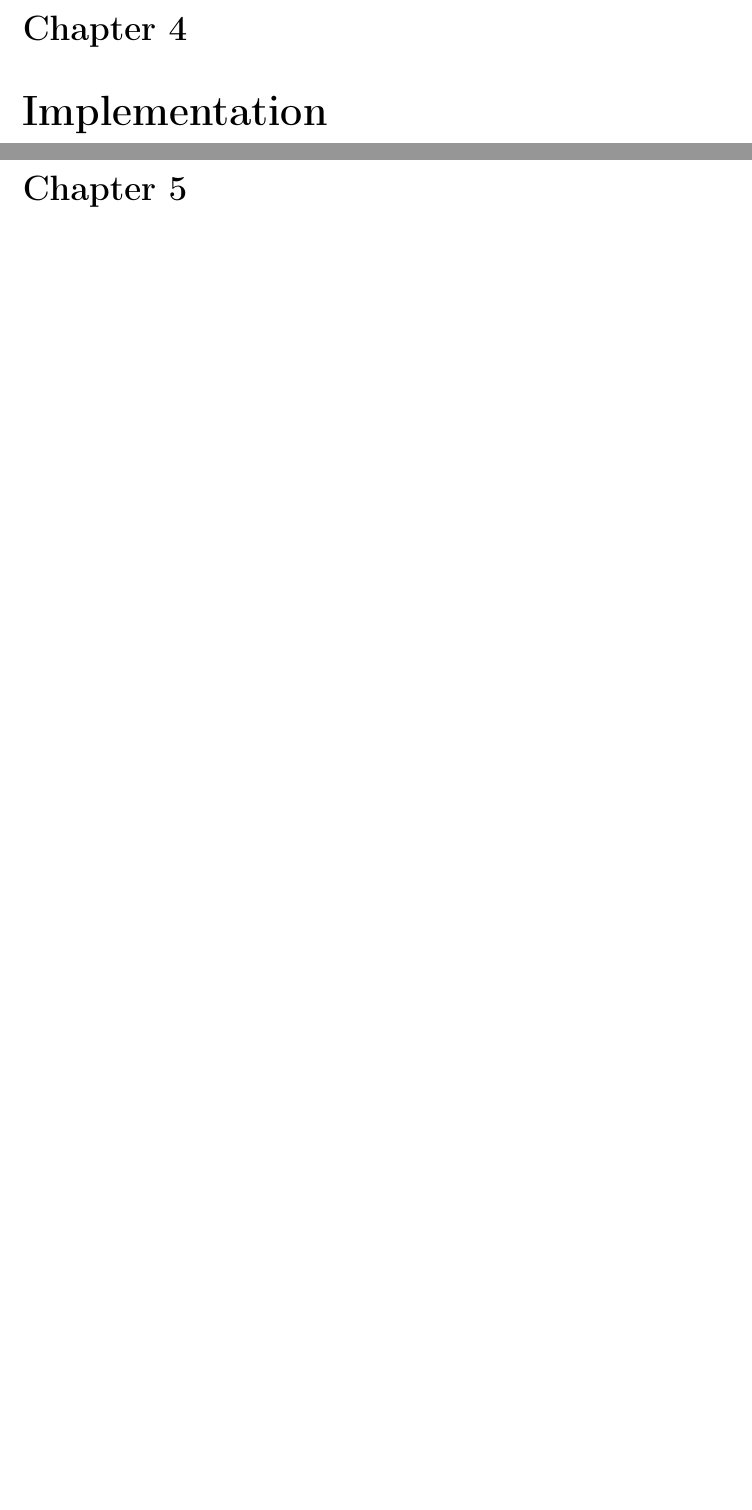
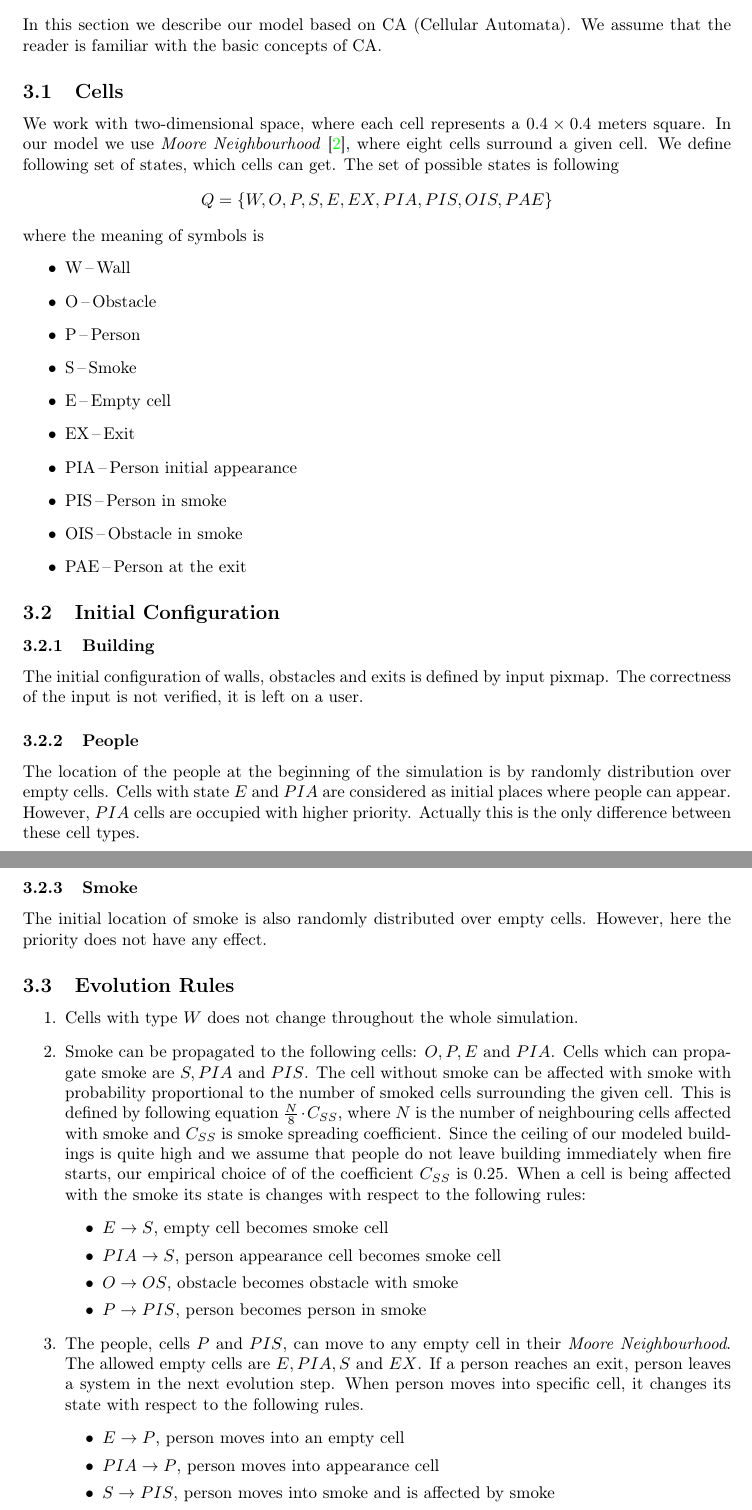
Before and after one commit to jsemri/IMS-evac, a LaTeX document (doc/report.tex, which reads doc/content.tex): two parts of pages 6 and 7 of 9 before the commit and two parts of pages 2 and 3 of 5 after it, joined at a grey line, cut at the place of the change, the shorter picture padded with empty space. Compiled offline with pdfLaTeX.

Commit message:
doc - model

```diff
--- a/doc/content.tex
+++ b/doc/content.tex
@@ -9,6 +9,68 @@ some content~\cite{CaEvac}
+In this section we describe our model based on CA (Cellular Automata). We
+assume that the reader is familiar with the basic concepts of CA.
 
-\chapter{Implementation}
+\subsection{Cells}
+We work with two-dimensional space, where each cell represents a $0.4 \times
+0.4$ meters square. In our model we use \emph{Moore
+Neighbourhood}~\cite{Moore}, where eight cells surround a given cell. We define
+following set of states, which cells can get. The set of possible states is
+following $$Q = \{W,O,P,S,E,EX,PIA,PIS,OIS,PAE\}$$ where the meaning of symbols
+is
+\begin{itemize}
+    \item W\,--\,Wall
+    \item O\,--\,Obstacle
+    \item P\,--\,Person
+    \item S\,--\,Smoke
+    \item E\,--\,Empty cell
+    \item EX\,--\,Exit
+    \item PIA\,--\,Person initial appearance
+    \item PIS\,--\,Person in smoke
+    \item OIS\,--\,Obstacle in smoke
+    \item PAE\,--\,Person at the exit
+\end{itemize}
 
-\chapter{Experiments}
+\subsection{Initial Configuration}
+\subsubsection{Building}
+The initial configuration of walls, obstacles and exits is defined by input
+pixmap. The correctness  of the input is not verified, it is left on a user.
+\subsubsection{People}
+The location of the people at the beginning of the simulation is by randomly
+distribution over empty cells. Cells with state $E$ and $PIA$ are considered as
+initial places where people can appear. However, $PIA$ cells are occupied with
+higher priority. Actually this is the only difference between these cell types.
+\subsubsection{Smoke}
+The initial location of smoke is also randomly distributed over empty cells.
+However, here the priority does not have any effect.
 
-\chapter{Conclusion}
+
+\subsection{Evolution Rules}
+\begin{enumerate}
+    \item Cells with type $W$ does not change throughout the whole simulation.
+    \item Smoke can be propagated to the following cells: $O, P, E$ and $PIA$.
+    Cells which can propagate smoke are $S,PIA$ and $PIS$. The cell without
+    smoke can be affected with smoke with probability proportional to the
+    number of smoked cells surrounding the given cell. This is defined by
+    following equation $\frac{N}{8} \cdot C_{SS}$, where $N$ is the number of
+    neighbouring cells affected with smoke and $C_{SS}$ is smoke spreading
+    coefficient. Since the ceiling of our modeled buildings is quite high and
+    we assume that people do not leave building immediately when fire
+    starts, our empirical choice of of the coefficient $C_{SS}$ is 0.25.
+    When a cell is being affected with the smoke its state is changes with
+    respect to the following rules:
+    \begin{itemize}
+        \item $E \rightarrow S$, empty cell becomes smoke cell
+        \item $PIA \rightarrow S$, person appearance cell becomes smoke cell
+        \item $O \rightarrow OS$, obstacle becomes obstacle with smoke
+        \item $P \rightarrow PIS$, person becomes person in smoke
+    \end{itemize}
+    \item The people, cells $P$ and $PIS$, can move to any empty cell in their
+    \emph{Moore Neighbourhood}. The allowed empty cells are $E,PIA,S$ and $EX$.
+    If a person reaches an exit, person leaves a system in the next evolution
+    step. When person moves into specific cell, it changes its state with
+    respect to the following rules.
+    \begin{itemize}
+        \item $E \rightarrow P$, person moves into an empty cell
+        \item $PIA \rightarrow P$, person moves into appearance cell
+        \item $S \rightarrow PIS$, person moves into smoke and is affected by
+        smoke
+        \item $EX \rightarrow PAE$, person moves into exit, and he is ready to
--- a/doc/report.tex
+++ b/doc/report.tex
@@ -1,4 +1,4 @@
-\documentclass[english]{report}
+\documentclass[english]{article}
 
 \usepackage{amsmath}
 \usepackage{amssymb}
```
Also changed, not shown: doc/citations.bib (+7 -0 lines), doc/Makefile, doc/content.tex (31 more changed lines), doc/report.tex (3 more changed lines).
